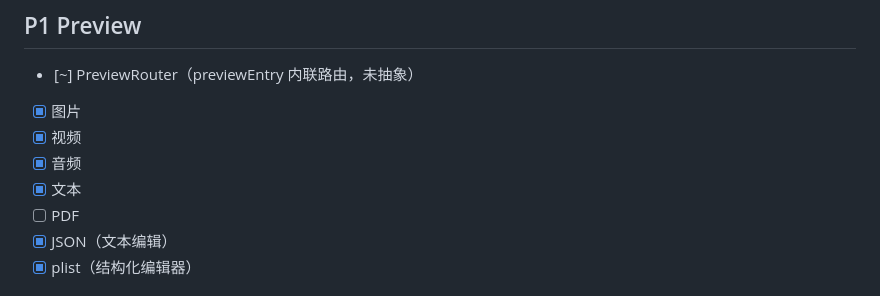
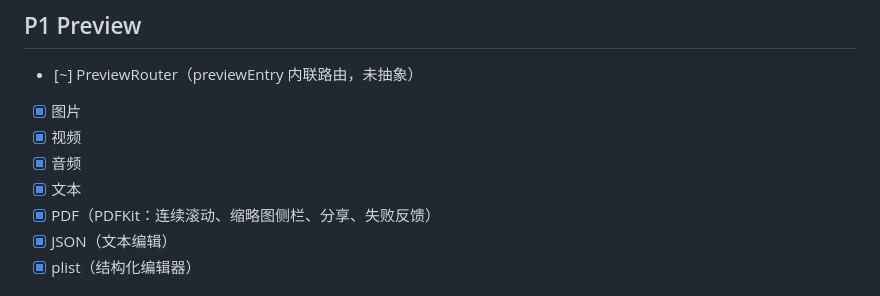
Before and after one commit to fucknima/FuckFile, a Markdown page: docs/TODO.md, the part around the change. Drawn GitHub-style.

Commit message:
docs: mark conflict system and PDF preview complete in TODO

```diff
--- a/docs/TODO.md
+++ b/docs/TODO.md
@@ -100,7 +100,7 @@
 - [x] 视频
 - [x] 音频
 - [x] 文本
-- [ ] PDF
+- [x] PDF（PDFKit：连续滚动、缩略图侧栏、分享、失败反馈）
 - [x] JSON（文本编辑）
 - [x] plist（结构化编辑器）
 
```
